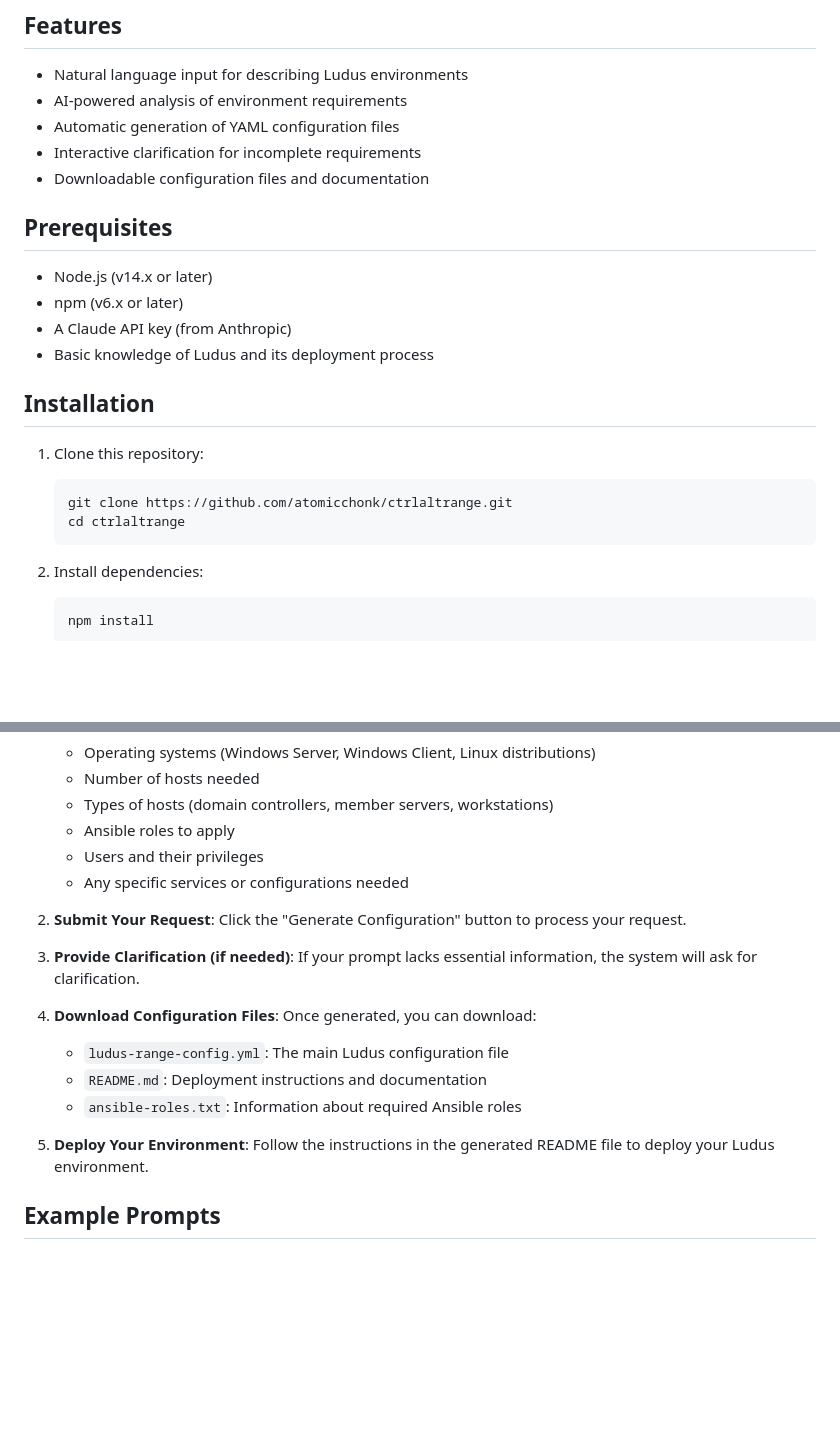
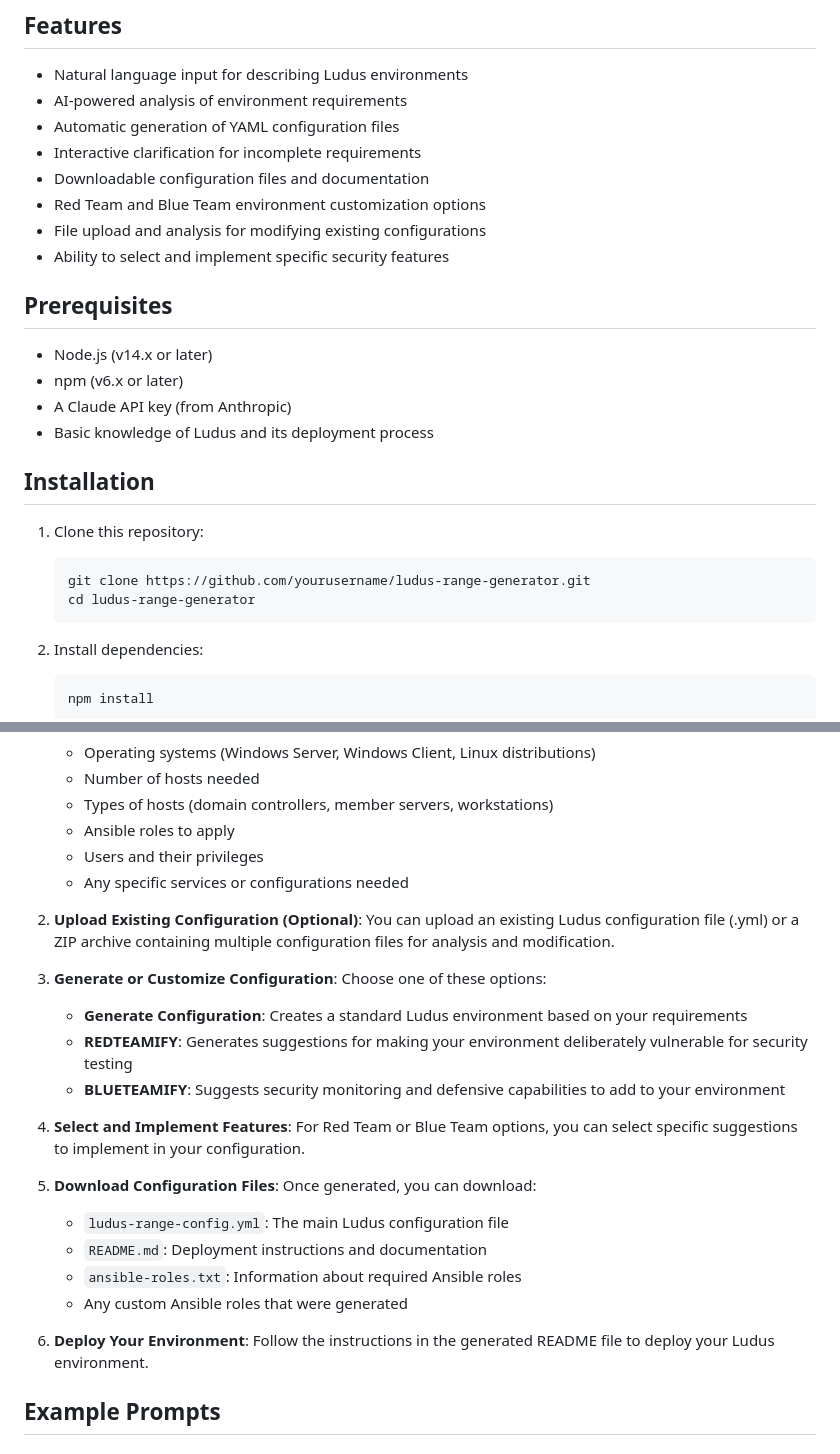
Before and after one commit to atomicchonk/ctrlaltrange, a Markdown page: README.md, 2 parts joined by grey strips. Rendered like a GitHub page; blank space fills up the shorter version.

````diff
--- a/README.md
+++ b/README.md
@@ -16,6 +18,9 @@ This application allows users to describe their desired Ludus environment in nat
 - Automatic generation of YAML configuration files
 - Interactive clarification for incomplete requirements
 - Downloadable configuration files and documentation
+- Red Team and Blue Team environment customization options
+- File upload and analysis for modifying existing configurations
+- Ability to select and implement specific security features
 
 ## Prerequisites
 
@@ -28,8 +33,8 @@ This application allows users to describe their desired Ludus environment in nat
 
 1. Clone this repository:
    ```
-   git clone https://github.com/atomicchonk/ctrlaltrange.git
-   cd ctrlaltrange
+   git clone https://github.com/yourusername/ludus-range-generator.git
+   cd ludus-range-generator
    ```
 
 2. Install dependencies:
@@ -62,16 +67,22 @@ This application allows users to describe their desired Ludus environment in nat
    - Users and their privileges
    - Any specific services or configurations needed
 
-2. **Submit Your Request**: Click the "Generate Configuration" button to process your request.
+2. **Upload Existing Configuration (Optional)**: You can upload an existing Ludus configuration file (.yml) or a ZIP archive containing multiple configuration files for analysis and modification.
 
-3. **Provide Clarification (if needed)**: If your prompt lacks essential information, the system will ask for clarification.
+3. **Generate or Customize Configuration**: Choose one of these options:
+   - **Generate Configuration**: Creates a standard Ludus environment based on your requirements
+   - **REDTEAMIFY**: Generates suggestions for making your environment deliberately vulnerable for security testing
+   - **BLUETEAMIFY**: Suggests security monitoring and defensive capabilities to add to your environment
 
-4. **Download Configuration Files**: Once generated, you can download:
+4. **Select and Implement Features**: For Red Team or Blue Team options, you can select specific suggestions to implement in your configuration.
+
+5. **Download Configuration Files**: Once generated, you can download:
    - `ludus-range-config.yml`: The main Ludus configuration file
    - `README.md`: Deployment instructions and documentation
    - `ansible-roles.txt`: Information about required Ansible roles
+   - Any custom Ansible roles that were generated
 
-5. **Deploy Your Environment**: Follow the instructions in the generated README file to deploy your Ludus environment.
+6. **Deploy Your Environment**: Follow the instructions in the generated README file to deploy your Ludus environment.
 
 ## Example Prompts
 
````
Also changed, not shown: other parts of README.md (+34 -3 lines).
